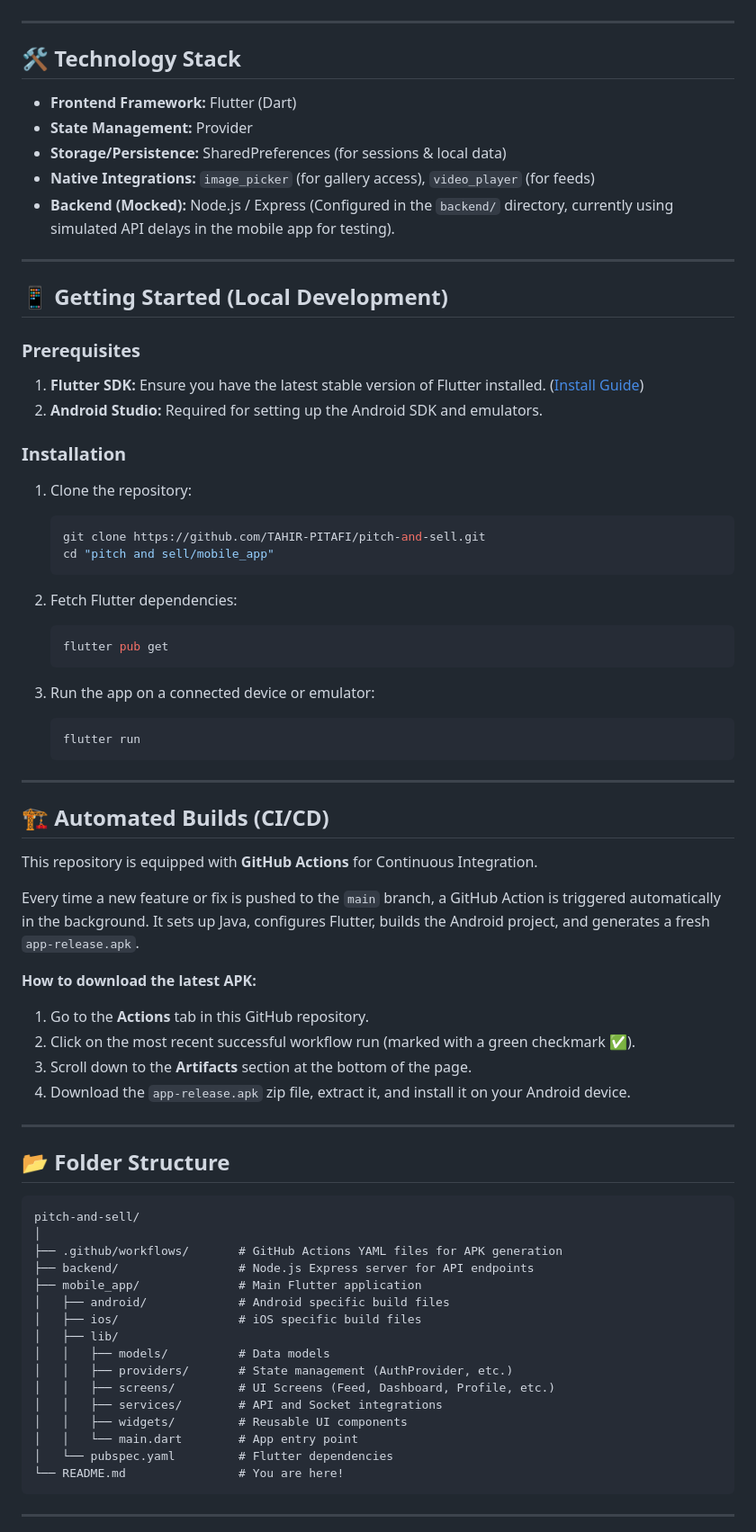
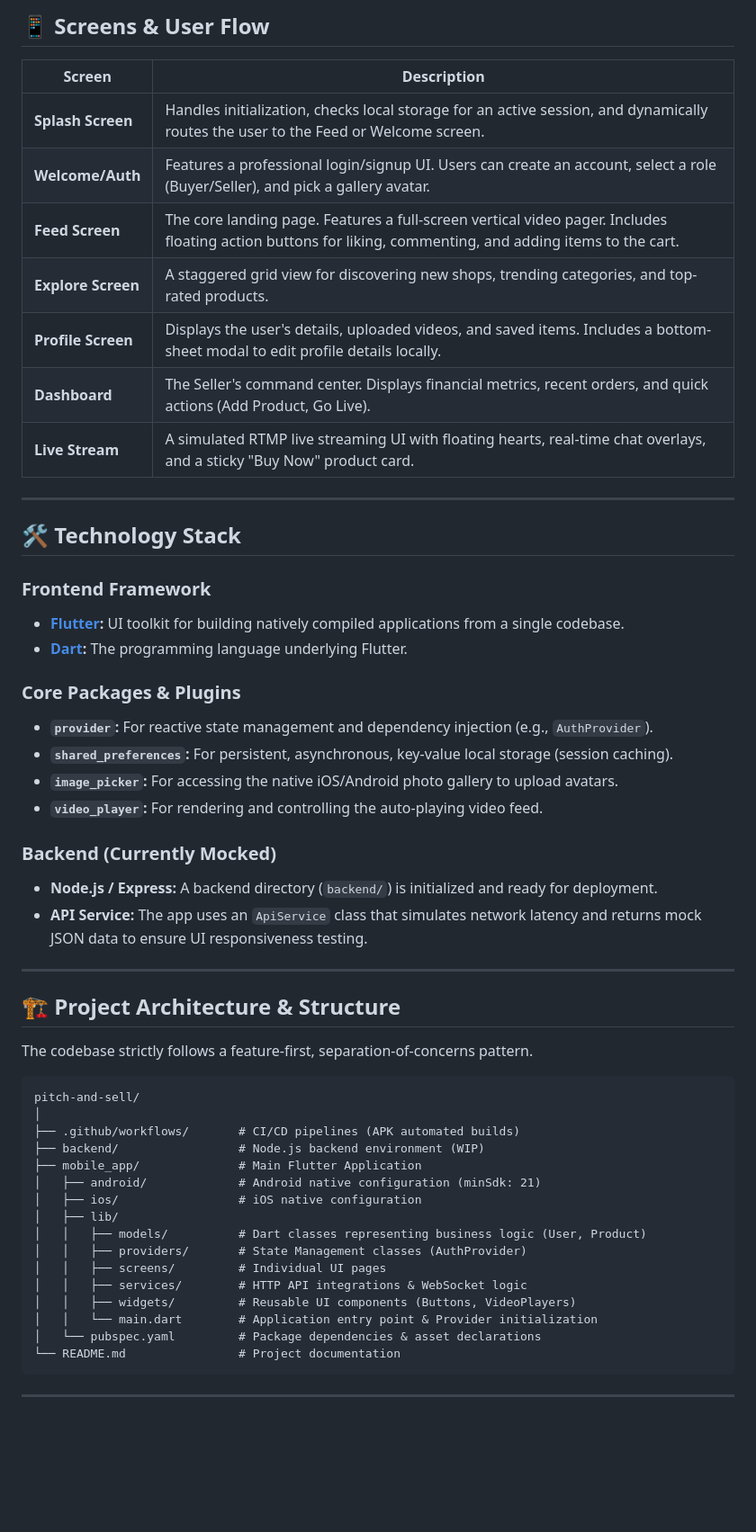
Before and after one commit to muhammadhaseeb6565-cmd/Pitch-and-Sell, a Markdown page: README.md, the part around one of its changes. Shown at 90% size. GitHub-like rendering; blank space fills up the shorter version.

Commit message:
docs: expand README.md with highly detailed architecture, features, and roadmap

````diff
--- a/README.md
+++ b/README.md
@@ -29,75 +60,56 @@ Pitch & Sell combines the engaging experience of short-form video feeds (like Ti
+## 📱 Screens & User Flow
+
+| Screen | Description |
+|--------|-------------|
+| **Splash Screen** | Handles initialization, checks local storage for an active session, and dynamically routes the user to the Feed or Welcome screen. |
+| **Welcome/Auth** | Features a professional login/signup UI. Users can create an account, select a role (Buyer/Seller), and pick a gallery avatar. |
+| **Feed Screen** | The core landing page. Features a full-screen vertical video pager. Includes floating action buttons for liking, commenting, and adding items to the cart. |
+| **Explore Screen** | A staggered grid view for discovering new shops, trending categories, and top-rated products. |
+| **Profile Screen** | Displays the user's details, uploaded videos, and saved items. Includes a bottom-sheet modal to edit profile details locally. |
+| **Dashboard** | The Seller's command center. Displays financial metrics, recent orders, and quick actions (Add Product, Go Live). |
+| **Live Stream** | A simulated RTMP live streaming UI with floating hearts, real-time chat overlays, and a sticky "Buy Now" product card. |
 
 ---
 
 ## 🛠️ Technology Stack
 
-- **Frontend Framework:** Flutter (Dart)
-- **State Management:** Provider
-- **Storage/Persistence:** SharedPreferences (for sessions & local data)
-- **Native Integrations:** `image_picker` (for gallery access), `video_player` (for feeds)
-- **Backend (Mocked):** Node.js / Express (Configured in the `backend/` directory, currently using simulated API delays in the mobile app for testing).
+### Frontend Framework
+- **[Flutter](https://flutter.dev/):** UI toolkit for building natively compiled applications from a single codebase.
+- **[Dart](https://dart.dev/):** The programming language underlying Flutter.
+
+### Core Packages & Plugins
+- **`provider`:** For reactive state management and dependency injection (e.g., `AuthProvider`).
+- **`shared_preferences`:** For persistent, asynchronous, key-value local storage (session caching).
+- **`image_picker`:** For accessing the native iOS/Android photo gallery to upload avatars.
+- **`video_player`:** For rendering and controlling the auto-playing video feed.
+
+### Backend (Currently Mocked)
+- **Node.js / Express:** A backend directory (`backend/`) is initialized and ready for deployment.
+- **API Service:** The app uses an `ApiService` class that simulates network latency and returns mock JSON data to ensure UI responsiveness testing.
 
 ---
 
-## 📱 Getting Started (Local Development)
+## 🏗️ Project Architecture & Structure
 
-### Prerequisites
-1. **Flutter SDK:** Ensure you have the latest stable version of Flutter installed. ([Install Guide](https://docs.flutter.dev/get-started/install))
-2. **Android Studio:** Required for setting up the Android SDK and emulators.
-
-### Installation
-
-1. Clone the repository:
-   ```bash
-   git clone https://github.com/TAHIR-PITAFI/pitch-and-sell.git
-   cd "pitch and sell/mobile_app"
-   ```
-
-2. Fetch Flutter dependencies:
-   ```bash
-   flutter pub get
-   ```
-
-3. Run the app on a connected device or emulator:
-   ```bash
-   flutter run
-   ```
-
----
-
-## 🏗️ Automated Builds (CI/CD)
-
-This repository is equipped with **GitHub Actions** for Continuous Integration.
-
-Every time a new feature or fix is pushed to the `main` branch, a GitHub Action is triggered automatically in the background. It sets up Java, configures Flutter, builds the Android project, and generates a fresh `app-release.apk`.
-
-**How to download the latest APK:**
-1. Go to the **Actions** tab in this GitHub repository.
-2. Click on the most recent successful workflow run (marked with a green checkmark ✅).
-3. Scroll down to the **Artifacts** section at the bottom of the page.
-4. Download the `app-release.apk` zip file, extract it, and install it on your Android device.
-
----
-
-## 📂 Folder Structure
+The codebase strictly follows a feature-first, separation-of-concerns pattern.
 
 ```text
 pitch-and-sell/
 │
-├── .github/workflows/       # GitHub Actions YAML files for APK generation
-├── backend/                 # Node.js Express server for API endpoints
-├── mobile_app/              # Main Flutter application
-│   ├── android/             # Android specific build files
-│   ├── ios/                 # iOS specific build files
+├── .github/workflows/       # CI/CD pipelines (APK automated builds)
+├── backend/                 # Node.js backend environment (WIP)
+├── mobile_app/              # Main Flutter Application
+│   ├── android/             # Android native configuration (minSdk: 21)
+│   ├── ios/                 # iOS native configuration
 │   ├── lib/
-│   │   ├── models/          # Data models
-│   │   ├── providers/       # State management (AuthProvider, etc.)
-│   │   ├── screens/         # UI Screens (Feed, Dashboard, Profile, etc.)
-│   │   ├── services/        # API and Socket integrations
-│   │   ├── widgets/         # Reusable UI components
-│   │   └── main.dart        # App entry point
-│   └── pubspec.yaml         # Flutter dependencies
-└── README.md                # You are here!
+│   │   ├── models/          # Dart classes representing business logic (User, Product)
+│   │   ├── providers/       # State Management classes (AuthProvider)
+│   │   ├── screens/         # Individual UI pages
+│   │   ├── services/        # HTTP API integrations & WebSocket logic
+│   │   ├── widgets/         # Reusable UI components (Buttons, VideoPlayers)
+│   │   └── main.dart        # Application entry point & Provider initialization
+│   └── pubspec.yaml         # Package dependencies & asset declarations
+└── README.md                # Project documentation
 ```
 
 ---
````
Also changed, not shown: other parts of README.md (+115 -21 lines).
